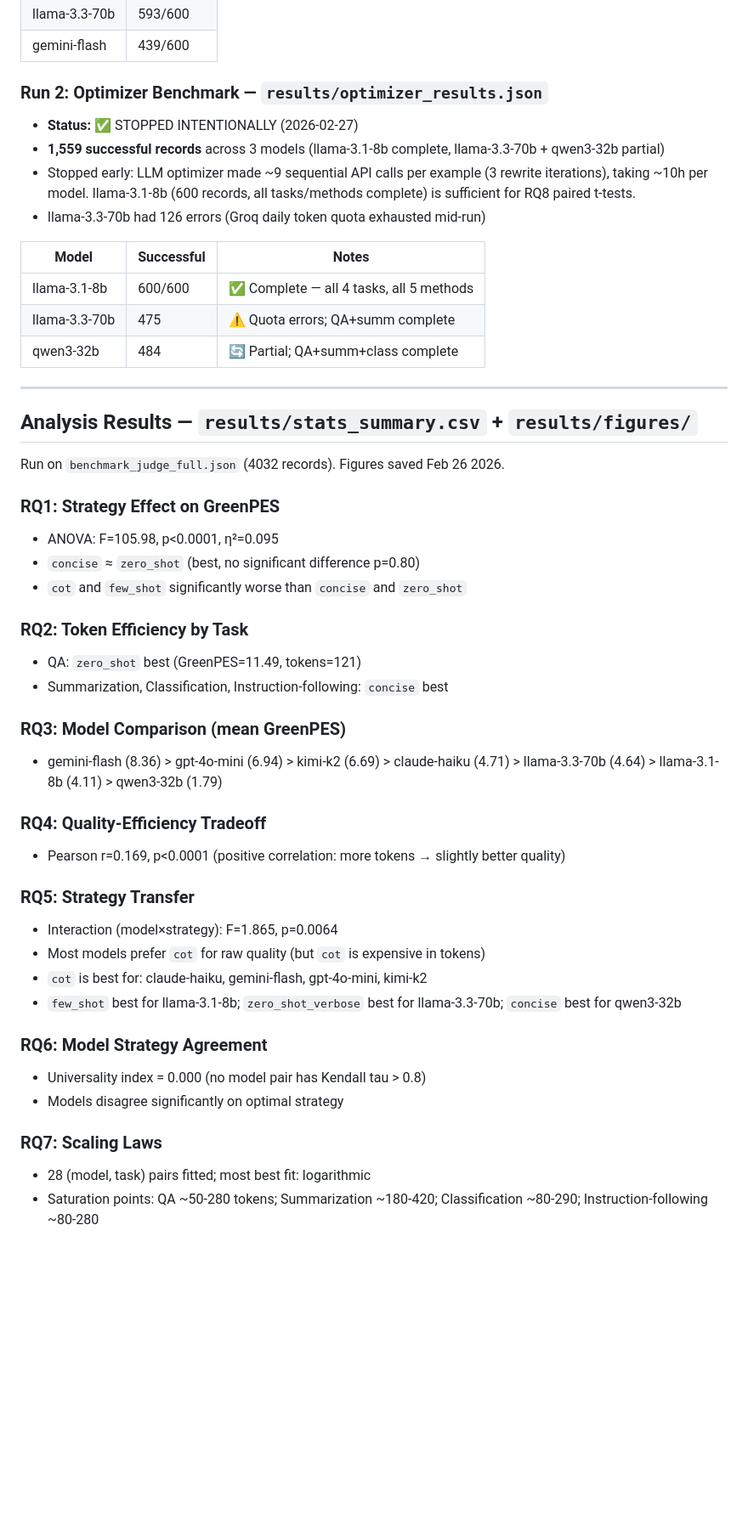
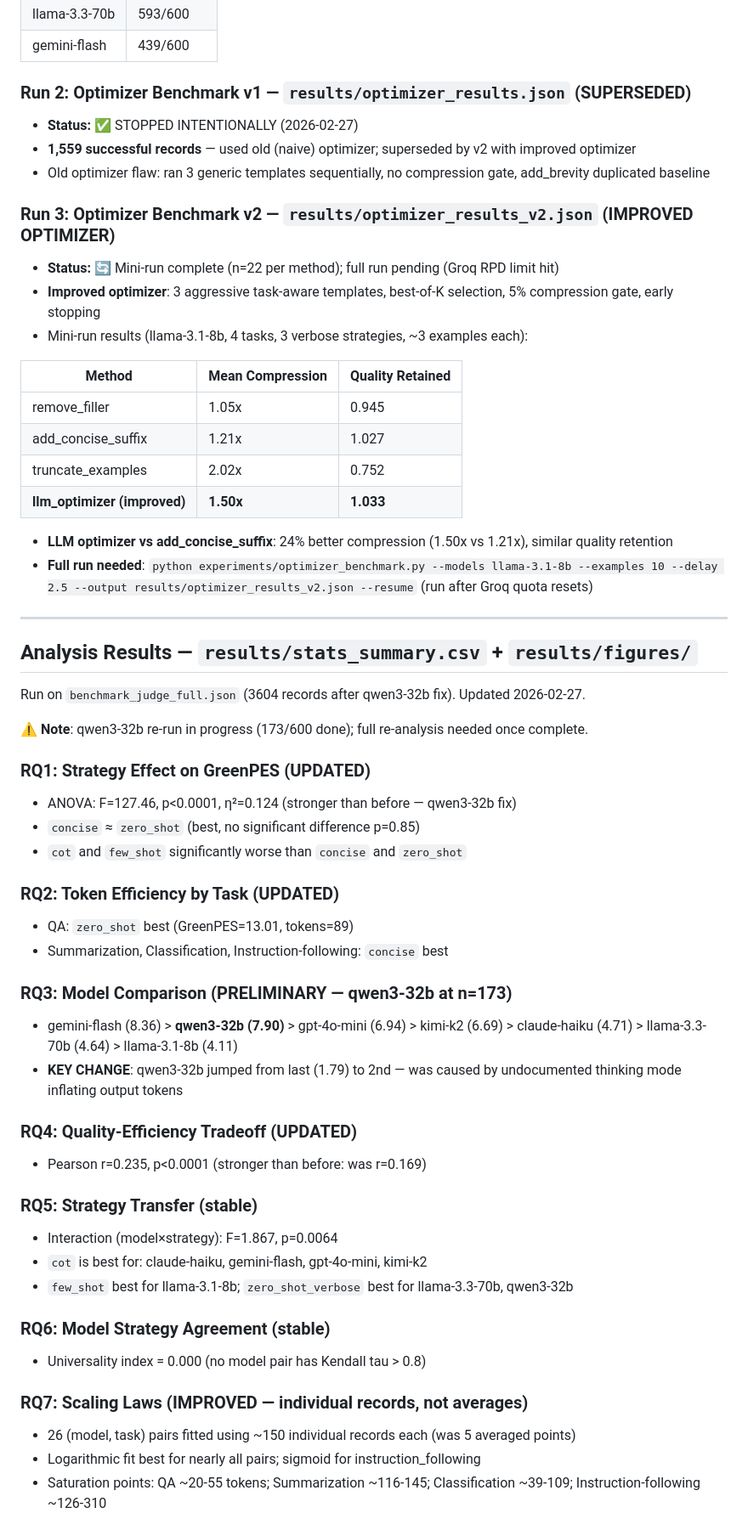
Before and after one commit to Ubajaj1/GreenPES, a Markdown page: PROGRESS.md, the part around one of its changes. Shown at 85% size. Drawn GitHub-style; blank space fills up the shorter version.

Commit message:
docs: update PROGRESS.md with Feb 27 improvements + optimizer v2 mini-run results
- Document qwen3-32b fix (jumped from rank 7 to rank 2 with thinking disabled)
- Document improved optimizer: 1.50x vs 1.21x compression (24% better than baseline)
- Document RQ7 upgrade to individual records (150 pts/curve vs 5 averaged)
- Document RQ9 metric robustness findings (r=0.985, α-sensitivity)
- Update next steps: qwen3 re-run + full optimizer benchmark + final analysis

```diff
--- a/PROGRESS.md
+++ b/PROGRESS.md
@@ -97,50 +97,60 @@
 | llama-3.3-70b | 593/600 |
 | gemini-flash | 439/600 |
 
-### Run 2: Optimizer Benchmark — `results/optimizer_results.json`
+### Run 2: Optimizer Benchmark v1 — `results/optimizer_results.json` (SUPERSEDED)
 - **Status:** ✅ STOPPED INTENTIONALLY (2026-02-27)
-- **1,559 successful records** across 3 models (llama-3.1-8b complete, llama-3.3-70b + qwen3-32b partial)
-- Stopped early: LLM optimizer made ~9 sequential API calls per example (3 rewrite iterations), taking ~10h per model. llama-3.1-8b (600 records, all tasks/methods complete) is sufficient for RQ8 paired t-tests.
-- llama-3.3-70b had 126 errors (Groq daily token quota exhausted mid-run)
+- **1,559 successful records** — used old (naive) optimizer; superseded by v2 with improved optimizer
+- Old optimizer flaw: ran 3 generic templates sequentially, no compression gate, add_brevity duplicated baseline
 
-| Model | Successful | Notes |
-|-------|-----------|-------|
-| llama-3.1-8b | 600/600 | ✅ Complete — all 4 tasks, all 5 methods |
-| llama-3.3-70b | 475 | ⚠️ Quota errors; QA+summ complete |
-| qwen3-32b | 484 | 🔄 Partial; QA+summ+class complete |
+### Run 3: Optimizer Benchmark v2 — `results/optimizer_results_v2.json` (IMPROVED OPTIMIZER)
+- **Status:** 🔄 Mini-run complete (n=22 per method); full run pending (Groq RPD limit hit)
+- **Improved optimizer**: 3 aggressive task-aware templates, best-of-K selection, 5% compression gate, early stopping
+- Mini-run results (llama-3.1-8b, 4 tasks, 3 verbose strategies, ~3 examples each):
+
+| Method | Mean Compression | Quality Retained |
+|--------|-----------------|-----------------|
+| remove_filler | 1.05x | 0.945 |
+| add_concise_suffix | 1.21x | 1.027 |
+| truncate_examples | 2.02x | 0.752 |
+| **llm_optimizer (improved)** | **1.50x** | **1.033** |
+
+- **LLM optimizer vs add_concise_suffix**: 24% better compression (1.50x vs 1.21x), similar quality retention
+- **Full run needed**: `python experiments/optimizer_benchmark.py --models llama-3.1-8b --examples 10 --delay 2.5 --output results/optimizer_results_v2.json --resume` (run after Groq quota resets)
 
 ---
 
 ## Analysis Results — `results/stats_summary.csv` + `results/figures/`
 
-Run on `benchmark_judge_full.json` (4032 records). Figures saved Feb 26 2026.
+Run on `benchmark_judge_full.json` (3604 records after qwen3-32b fix). Updated 2026-02-27.
 
-### RQ1: Strategy Effect on GreenPES
-- ANOVA: F=105.98, p<0.0001, η²=0.095
-- `concise` ≈ `zero_shot` (best, no significant difference p=0.80)
+**⚠️ Note**: qwen3-32b re-run in progress (173/600 done); full re-analysis needed once complete.
+
+### RQ1: Strategy Effect on GreenPES (UPDATED)
+- ANOVA: F=127.46, p<0.0001, η²=0.124 (stronger than before — qwen3-32b fix)
+- `concise` ≈ `zero_shot` (best, no significant difference p=0.85)
 - `cot` and `few_shot` significantly worse than `concise` and `zero_shot`
 
-### RQ2: Token Efficiency by Task
-- QA: `zero_shot` best (GreenPES=11.49, tokens=121)
+### RQ2: Token Efficiency by Task (UPDATED)
+- QA: `zero_shot` best (GreenPES=13.01, tokens=89)
 - Summarization, Classification, Instruction-following: `concise` best
 
-### RQ3: Model Comparison (mean GreenPES)
-- gemini-flash (8.36) > gpt-4o-mini (6.94) > kimi-k2 (6.69) > claude-haiku (4.71) > llama-3.3-70b (4.64) > llama-3.1-8b (4.11) > qwen3-32b (1.79)
+### RQ3: Model Comparison (PRELIMINARY — qwen3-32b at n=173)
+- gemini-flash (8.36) > **qwen3-32b (7.90)** > gpt-4o-mini (6.94) > kimi-k2 (6.69) > claude-haiku (4.71) > llama-3.3-70b (4.64) > llama-3.1-8b (4.11)
+- **KEY CHANGE**: qwen3-32b jumped from last (1.79) to 2nd — was caused by undocumented thinking mode inflating output tokens
 
-### RQ4: Quality-Efficiency Tradeoff
-- Pearson r=0.169, p<0.0001 (positive correlation: more tokens → slightly better quality)
+### RQ4: Quality-Efficiency Tradeoff (UPDATED)
+- Pearson r=0.235, p<0.0001 (stronger than before: was r=0.169)
 
-### RQ5: Strategy Transfer
-- Interaction (model×strategy): F=1.865, p=0.0064
-- Most models prefer `cot` for raw quality (but `cot` is expensive in tokens)
+### RQ5: Strategy Transfer (stable)
+- Interaction (model×strategy): F=1.867, p=0.0064
 - `cot` is best for: claude-haiku, gemini-flash, gpt-4o-mini, kimi-k2
-- `few_shot` best for llama-3.1-8b; `zero_shot_verbose` best for llama-3.3-70b; `concise` best for qwen3-32b
+- `few_shot` best for llama-3.1-8b; `zero_shot_verbose` best for llama-3.3-70b, qwen3-32b
 
-### RQ6: Model Strategy Agreement
+### RQ6: Model Strategy Agreement (stable)
 - Universality index = 0.000 (no model pair has Kendall tau > 0.8)
-- Models disagree significantly on optimal strategy
 
-### RQ7: Scaling Laws
-- 28 (model, task) pairs fitted; most best fit: logarithmic
-- Saturation points: QA ~50-280 tokens; Summarization ~180-420; Classification ~80-290; Instruction-following ~80-280
+### RQ7: Scaling Laws (IMPROVED — individual records, not averages)
+- 26 (model, task) pairs fitted using ~150 individual records each (was 5 averaged points)
+- Logarithmic fit best for nearly all pairs; sigmoid for instruction_following
+- Saturation points: QA ~20-55 tokens; Summarization ~116-145; Classification ~39-109; Instruction-following ~126-310
 
```
Also changed, not shown: other parts of PROGRESS.md (+37 -12 lines).
